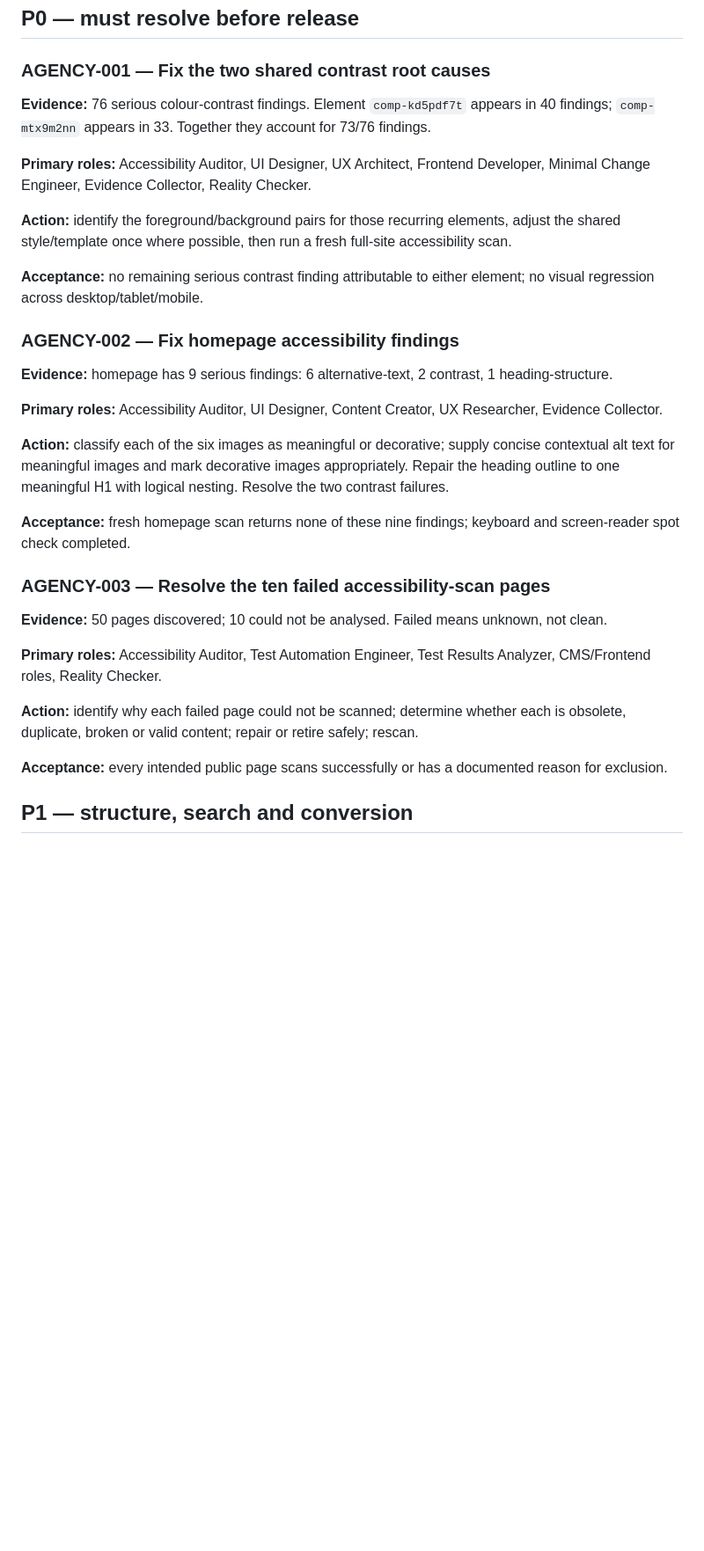
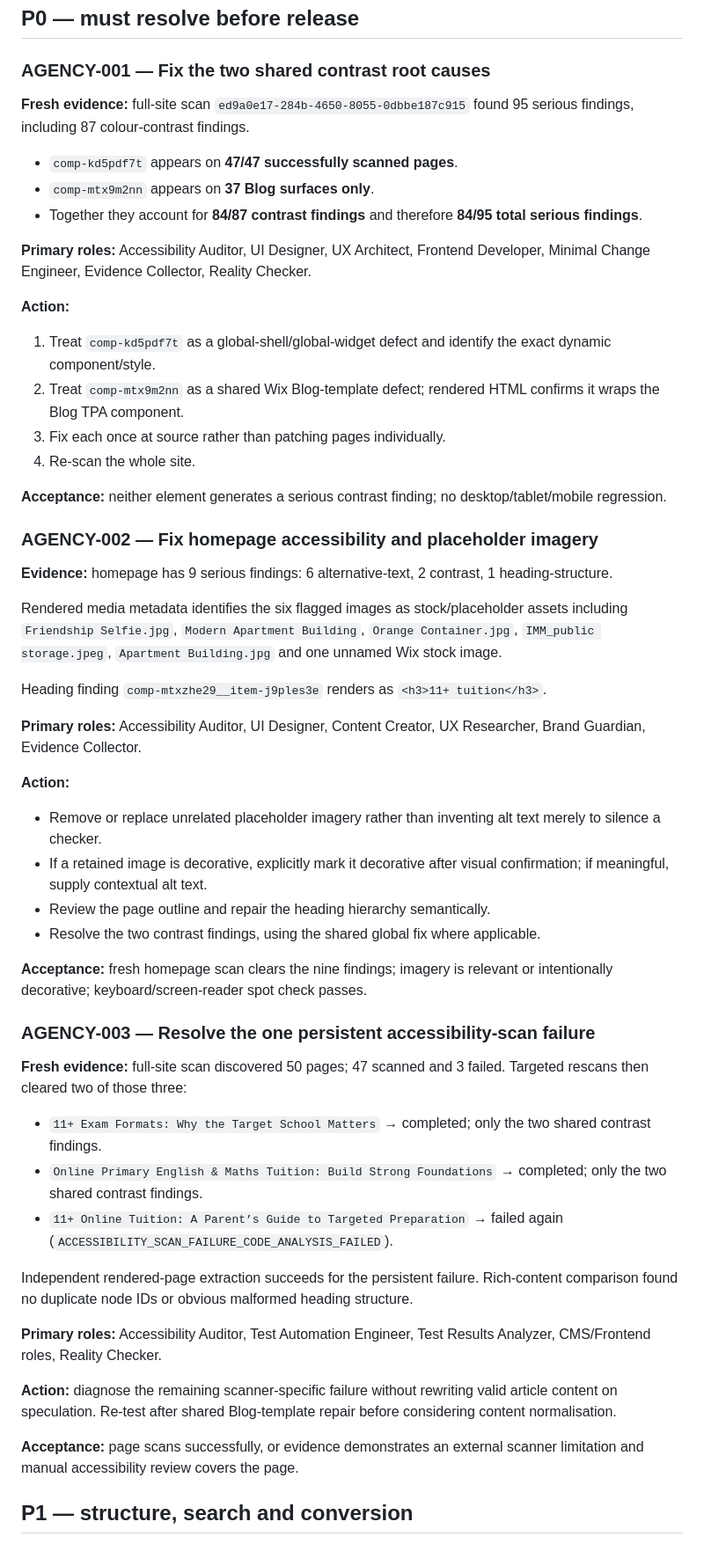
Before and after one commit to ukonlinetuition1-sys/111, a Markdown page: agency/WORK_QUEUE.md, the part around one of its changes. Shown at 88% size. Drawn GitHub-style; blank space fills up the shorter version.

Commit message:
Reprioritise queue from fresh accessibility scans

```diff
--- a/agency/WORK_QUEUE.md
+++ b/agency/WORK_QUEUE.md
@@ -10,31 +10,52 @@ Rank by: user harm / conversion impact / search impact / breadth of root cause /
 ## P0 — must resolve before release
 
 ### AGENCY-001 — Fix the two shared contrast root causes
-**Evidence:** 76 serious colour-contrast findings. Element `comp-kd5pdf7t` appears in 40 findings; `comp-mtx9m2nn` appears in 33. Together they account for 73/76 findings.
+**Fresh evidence:** full-site scan `ed9a0e17-284b-4650-8055-0dbbe187c915` found 95 serious findings, including 87 colour-contrast findings.
+
+- `comp-kd5pdf7t` appears on **47/47 successfully scanned pages**.
+- `comp-mtx9m2nn` appears on **37 Blog surfaces only**.
+- Together they account for **84/87 contrast findings** and therefore **84/95 total serious findings**.
 
 **Primary roles:** Accessibility Auditor, UI Designer, UX Architect, Frontend Developer, Minimal Change Engineer, Evidence Collector, Reality Checker.
 
-**Action:** identify the foreground/background pairs for those recurring elements, adjust the shared style/template once where possible, then run a fresh full-site accessibility scan.
+**Action:**
+1. Treat `comp-kd5pdf7t` as a global-shell/global-widget defect and identify the exact dynamic component/style.
+2. Treat `comp-mtx9m2nn` as a shared Wix Blog-template defect; rendered HTML confirms it wraps the Blog TPA component.
+3. Fix each once at source rather than patching pages individually.
+4. Re-scan the whole site.
 
-**Acceptance:** no remaining serious contrast finding attributable to either element; no visual regression across desktop/tablet/mobile.
+**Acceptance:** neither element generates a serious contrast finding; no desktop/tablet/mobile regression.
 
-### AGENCY-002 — Fix homepage accessibility findings
+### AGENCY-002 — Fix homepage accessibility and placeholder imagery
 **Evidence:** homepage has 9 serious findings: 6 alternative-text, 2 contrast, 1 heading-structure.
 
-**Primary roles:** Accessibility Auditor, UI Designer, Content Creator, UX Researcher, Evidence Collector.
+Rendered media metadata identifies the six flagged images as stock/placeholder assets including `Friendship Selfie.jpg`, `Modern Apartment Building`, `Orange Container.jpg`, `IMM_public storage.jpeg`, `Apartment Building.jpg` and one unnamed Wix stock image.
 
-**Action:** classify each of the six images as meaningful or decorative; supply concise contextual alt text for meaningful images and mark decorative images appropriately. Repair the heading outline to one meaningful H1 with logical nesting. Resolve the two contrast failures.
+Heading finding `comp-mtxzhe29__item-j9ples3e` renders as `<h3>11+ tuition</h3>`.
 
-**Acceptance:** fresh homepage scan returns none of these nine findings; keyboard and screen-reader spot check completed.
+**Primary roles:** Accessibility Auditor, UI Designer, Content Creator, UX Researcher, Brand Guardian, Evidence Collector.
 
-### AGENCY-003 — Resolve the ten failed accessibility-scan pages
-**Evidence:** 50 pages discovered; 10 could not be analysed. Failed means unknown, not clean.
+**Action:**
+- Remove or replace unrelated placeholder imagery rather than inventing alt text merely to silence a checker.
+- If a retained image is decorative, explicitly mark it decorative after visual confirmation; if meaningful, supply contextual alt text.
+- Review the page outline and repair the heading hierarchy semantically.
+- Resolve the two contrast findings, using the shared global fix where applicable.
+
+**Acceptance:** fresh homepage scan clears the nine findings; imagery is relevant or intentionally decorative; keyboard/screen-reader spot check passes.
+
+### AGENCY-003 — Resolve the one persistent accessibility-scan failure
+**Fresh evidence:** full-site scan discovered 50 pages; 47 scanned and 3 failed. Targeted rescans then cleared two of those three:
+- `11+ Exam Formats: Why the Target School Matters` → completed; only the two shared contrast findings.
+- `Online Primary English & Maths Tuition: Build Strong Foundations` → completed; only the two shared contrast findings.
+- `11+ Online Tuition: A Parent’s Guide to Targeted Preparation` → failed again (`ACCESSIBILITY_SCAN_FAILURE_CODE_ANALYSIS_FAILED`).
+
+Independent rendered-page extraction succeeds for the persistent failure. Rich-content comparison found no duplicate node IDs or obvious malformed heading structure.
 
 **Primary roles:** Accessibility Auditor, Test Automation Engineer, Test Results Analyzer, CMS/Frontend roles, Reality Checker.
 
-**Action:** identify why each failed page could not be scanned; determine whether each is obsolete, duplicate, broken or valid content; repair or retire safely; rescan.
+**Action:** diagnose the remaining scanner-specific failure without rewriting valid article content on speculation. Re-test after shared Blog-template repair before considering content normalisation.
 
-**Acceptance:** every intended public page scans successfully or has a documented reason for exclusion.
+**Acceptance:** page scans successfully, or evidence demonstrates an external scanner limitation and manual accessibility review covers the page.
 
 ## P1 — structure, search and conversion
 
```
Also changed, not shown: other parts of agency/WORK_QUEUE.md (+26 -6 lines).
